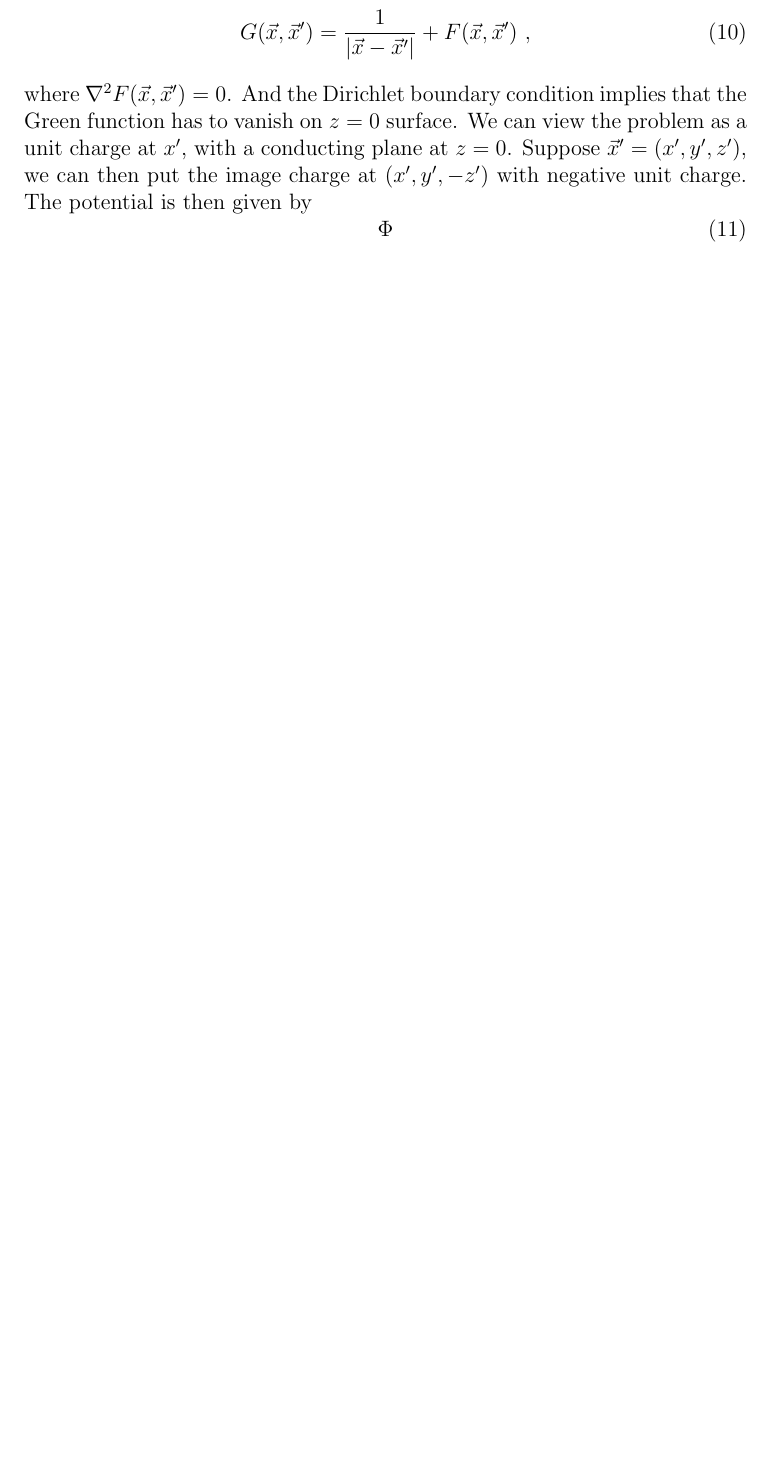
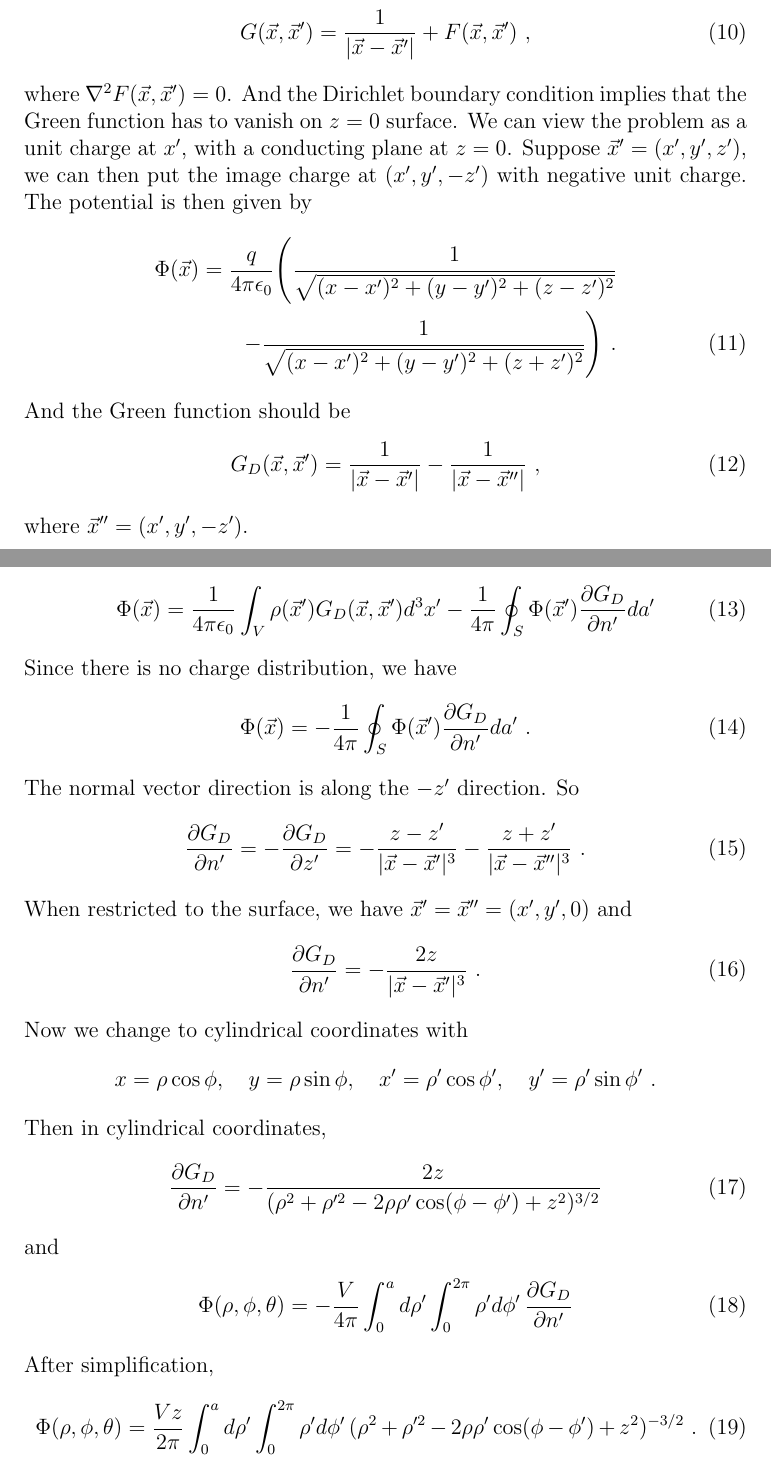
Before and after one commit to Derrick-Zhang/classical-electromagnetism, a LaTeX problem sheet (homework/hw3.tex): part of page 5 of 5 before the commit and two parts of pages 5 and 6 of 9 after it, the two joined at a grey line, cut so that both start at the same text, the shorter picture padded with empty space. Compiled offline with pdfLaTeX.

Commit message:
finish homework3

```diff
--- a/homework/hw3.tex
+++ b/homework/hw3.tex
@@ -88,7 +88,47 @@ Now using $\ln(1 + x) \approx x - \frac{x^2}{2}$ when $x$ is very small, we have
     G(\vec x, \vec x') = \frac{1}{|\vec x - \vec x'|} + F(\vec x, \vec x')~,
 \end{equation}
 where $\nabla^2 F(\vec x, \vec x') = 0$. And the Dirichlet boundary condition implies that the Green function has to vanish on $z = 0$ surface. We can view the problem as a unit charge at $x'$, with a conducting plane at $z = 0$. Suppose $\vec x' = (x', y', z')$, we can then put the image charge at $(x',y',-z')$ with negative unit charge. The potential is then given by
+\begin{align}
+    \Phi(\vec x) = \frac{q}{4\pi \epsilon_0} \Bigg(\frac{1}{\sqrt{(x-x')^2 + (y-y')^2 + (z-z')^2}} \cr
+    - \frac{1}{\sqrt{(x-x')^2 + (y-y')^2 + (z+z')^2}}\Bigg)~.
+\end{align}
+And the Green function should be
+\begin{align}
+    G_D(\vec x, \vec x') =  \frac{1}{|\vec x - \vec x'|} - \frac{1}{|\vec x - \vec x''|}~,
+\end{align}
+where $\vec x'' = (x', y', -z')$.
+
+\newpage
+\noindent{\bf 2.7} (b) We have
 \begin{equation}
-    \Phi
+    \Phi(\vec x) = \frac{1}{4\pi \epsilon_0} \int_V \rho(\vec x') G_D(\vec x, \vec x') d^3 x' - \frac{1}{4\pi} \oint_S \Phi(\vec x') \frac{\partial G_D}{\partial n'} da'
+\end{equation}
+Since there is no charge distribution, we have
+\begin{equation}
+    \Phi(\vec x) = - \frac{1}{4\pi} \oint_S \Phi(\vec x') \frac{\partial G_D}{\partial n'} da'~.
+\end{equation}
+The normal vector direction is along the $-z'$ direction. So
+\begin{equation}
+    \frac{\partial G_D}{\partial n'} = - \frac{\partial G_D}{\partial z'} = -\frac{z-z'}{|\vec x - \vec x'|^3} - \frac{z + z'}{|\vec x - \vec x''|^3}~.
+\end{equation}
+When restricted to the surface, we have $\vec x' = \vec x'' = (x', y', 0)$ and
+\begin{equation}
+    \frac{\partial G_D}{\partial n'} = - \frac{2 z}{|\vec x - \vec x'|^3}~.
+\end{equation}
+Now we change to cylindrical coordinates with
+$$
+x = \rho \cos \phi, \quad y = \rho \sin \phi, \quad x' = \rho' \cos \phi', \quad y' = \rho' \sin \phi'~.
+$$
+Then in cylindrical coordinates,
+\begin{equation}
+    \frac{\partial G_D}{\partial n'} = -\frac{2z}{(\rho^2 + \rho'^2 - 2\rho \rho' \cos(\phi - \phi') + z^2)^{3/2}}
+\end{equation}
+and
+\begin{align}
+    \Phi(\rho, \phi, \theta) = - \frac{V}{4\pi} \int_0^a d\rho' \int_0^{2\pi} \rho' d \phi' \, \frac{\partial G_D}{\partial n'}
+\end{align}
+After simplification,
+\begin{equation} \label{eqn:phi}
+    \Phi(\rho, \phi, \theta) =  \frac{Vz}{2\pi} \int_0^a d\rho' \int_0^{2\pi} \rho' d \phi' \, (\rho ^2 + \rho'^2 - 2\rho \rho' \cos(\phi - \phi') + z^2)^{-3/2}~.
 \end{equation}
 
@@ -94,0 +159 @@ where $\nabla^2 F(\vec x, \vec x') = 0$. And the Dirichlet boundary condition im
+    &\int_0^a d \rho' \int_0^{2\pi} \rho' d \phi'\, \left(\frac{15}{8} u^2\right)= \frac{15}{8} \frac{1}{(\rho^2 + z^2)^2}  2\pi \left( \frac16 a^6 + \frac 12 \rho^2 a^4\right)~.
```
Also changed, not shown: homework/hw3.pdf, homework/hw3.tex (47 more changed lines).
